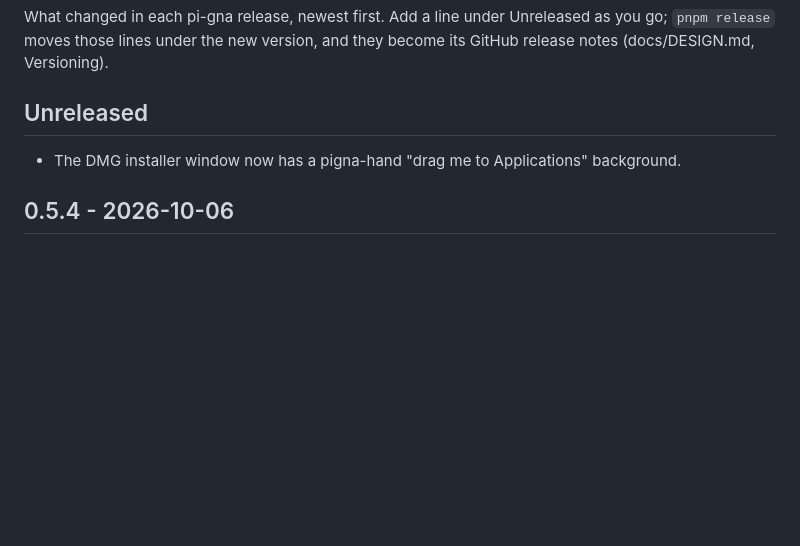
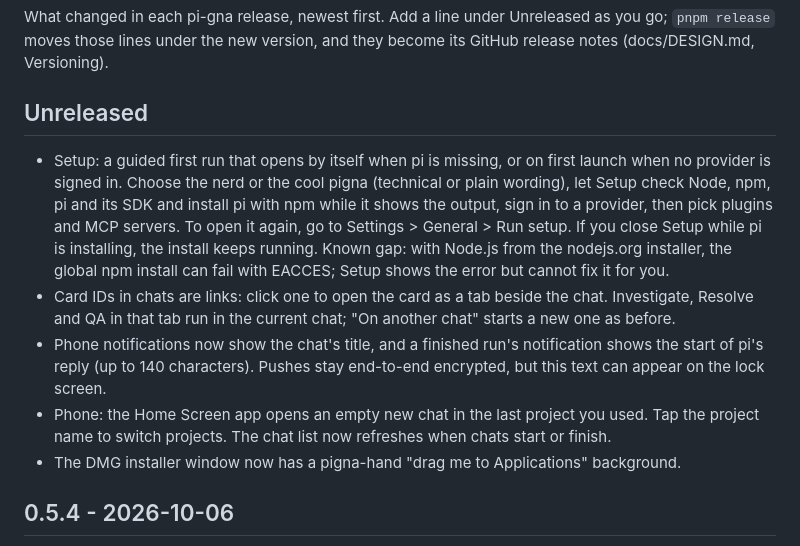
Before and after one commit to manuelcecchetto/pi-gna, a Markdown page: CHANGELOG.md, the part around the change. Drawn GitHub-style; blank space fills up the shorter version.

Commit message:
Changelog: 0.6 notes

```diff
--- a/CHANGELOG.md
+++ b/CHANGELOG.md
@@ -5,6 +5,10 @@ moves those lines under the new version, and they become its GitHub release note
 
 ## Unreleased
 
+- Setup: a guided first run that opens by itself when pi is missing, or on first launch when no provider is signed in. Choose the nerd or the cool pigna (technical or plain wording), let Setup check Node, npm, pi and its SDK and install pi with npm while it shows the output, sign in to a provider, then pick plugins and MCP servers. To open it again, go to Settings > General > Run setup. If you close Setup while pi is installing, the install keeps running. Known gap: with Node.js from the nodejs.org installer, the global npm install can fail with EACCES; Setup shows the error but cannot fix it for you.
+- Card IDs in chats are links: click one to open the card as a tab beside the chat. Investigate, Resolve and QA in that tab run in the current chat; "On another chat" starts a new one as before.
+- Phone notifications now show the chat's title, and a finished run's notification shows the start of pi's reply (up to 140 characters). Pushes stay end-to-end encrypted, but this text can appear on the lock screen.
+- Phone: the Home Screen app opens an empty new chat in the last project you used. Tap the project name to switch projects. The chat list now refreshes when chats start or finish.
 - The DMG installer window now has a pigna-hand "drag me to Applications" background.
 
 ## 0.5.4 - 2026-10-06
```
